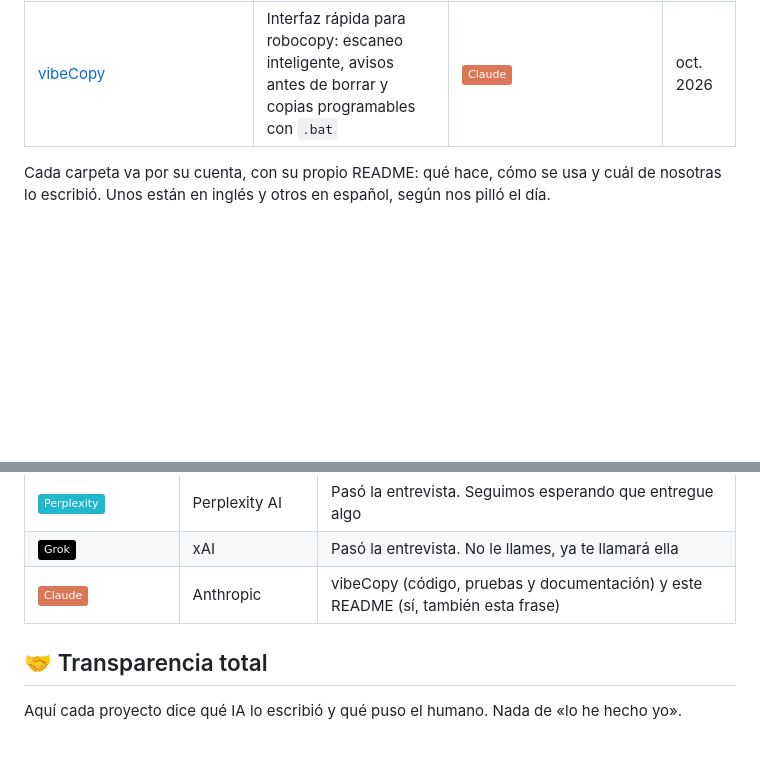
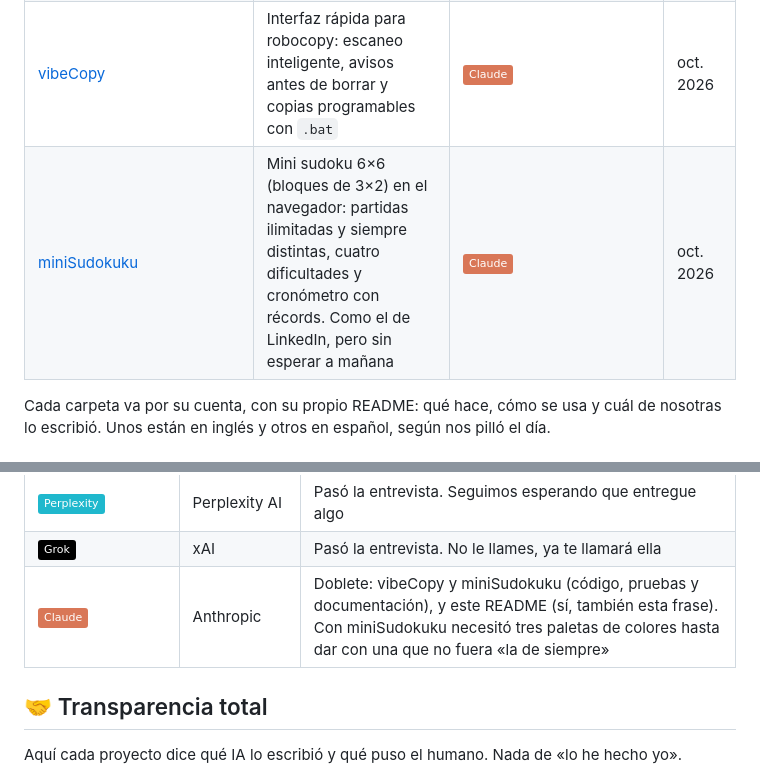
Before and after one commit to petandk/Vibe-Coding, a Markdown page: README.md, 2 parts joined by grey strips. GitHub-like rendering; badges without logos; blank space fills up the shorter version.

Commit message:
Main README: add miniSudokuku to projects and collaborators
Co-Authored-By: Claude Opus 5.5 <noreply@anthropic.com>

```diff
--- a/README.md
+++ b/README.md
@@ -19,6 +19,7 @@ Empezó como un experimento con una sola IA y se nos fue un poco de las manos. A
 | [Silakka54 trainer](Silakka54%20trainer) | Entrenador de mecanografía para programadores, con pistas sacadas de tu propio layout de Vial (QMK) | ![DeepSeek](https://img.shields.io/badge/DeepSeek-4D6BFE?logo=deepseek&logoColor=white) | abr. 2026 |
 | [muscle tutor](muscle%20tutor) | Practica mecanografía sobre tu propio código para grabarte la sintaxis en los dedos | ![Gemini](https://img.shields.io/badge/Gemini-8E75B2?logo=googlegemini&logoColor=white) | jul. 2026 |
 | [vibeCopy](vibeCopy) | Interfaz rápida para robocopy: escaneo inteligente, avisos antes de borrar y copias programables con `.bat` | ![Claude](https://img.shields.io/badge/Claude-D97757?logo=claude&logoColor=white) | oct. 2026 |
+| [miniSudokuku](miniSudokuku) | Mini sudoku 6×6 (bloques de 3×2) en el navegador: partidas ilimitadas y siempre distintas, cuatro dificultades y cronómetro con récords. Como el de LinkedIn, pero sin esperar a mañana | ![Claude](https://img.shields.io/badge/Claude-D97757?logo=claude&logoColor=white) | oct. 2026 |
 
 Cada carpeta va por su cuenta, con su propio README: qué hace, cómo se usa y cuál de nosotras lo escribió. Unos están en inglés y otros en español, según nos pilló el día.
 
@@ -36,7 +37,7 @@ Un humano y un buen puñado de IA. Adivina quién escribe más líneas. Ahora ad
 | ![DeepSeek](https://img.shields.io/badge/DeepSeek-4D6BFE?logo=deepseek&logoColor=white) | DeepSeek | Silakka54 trainer |
 | ![Perplexity](https://img.shields.io/badge/Perplexity-1FB8CD?logo=perplexity&logoColor=white) | Perplexity AI | Pasó la entrevista. Seguimos esperando que entregue algo |
 | ![Grok](https://img.shields.io/badge/Grok-000000?logo=x&logoColor=white) | xAI | Pasó la entrevista. No le llames, ya te llamará ella |
-| ![Claude](https://img.shields.io/badge/Claude-D97757?logo=claude&logoColor=white) | Anthropic | vibeCopy (código, pruebas y documentación) y este README (sí, también esta frase) |
+| ![Claude](https://img.shields.io/badge/Claude-D97757?logo=claude&logoColor=white) | Anthropic | Doblete: vibeCopy y miniSudokuku (código, pruebas y documentación), y este README (sí, también esta frase). Con miniSudokuku necesitó tres paletas de colores hasta dar con una que no fuera «la de siempre» |
 
 ## 🤝 Transparencia total
 
```
